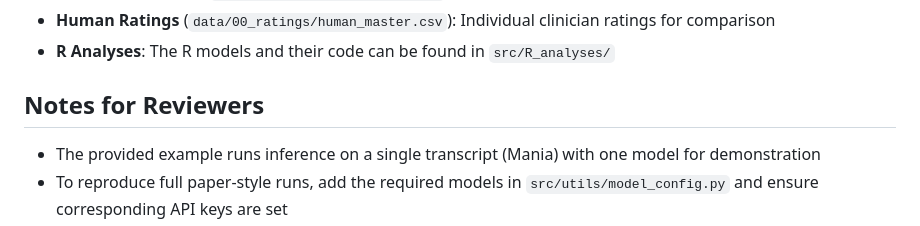
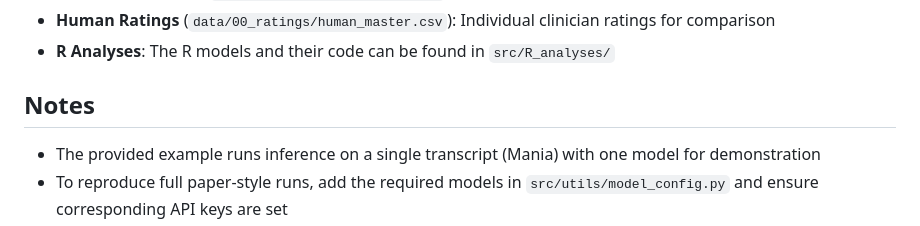
Before and after one commit to 42elenz/LLMs_psychopathologies, a Markdown page: README.md, the part around the change. Rendered like a GitHub page.

Commit message:
Revise Notes for Reviewers section in README
Updated notes section for clarity and conciseness.

```diff
--- a/README.md
+++ b/README.md
@@ -188,7 +188,7 @@ The notebook contains:
 - **Human Ratings** (`data/00_ratings/human_master.csv`): Individual clinician ratings for comparison
 - **R Analyses**: The R models and their code can be found in `src/R_analyses/`
 
-## Notes for Reviewers
+## Notes
 
 - The provided example runs inference on a single transcript (Mania) with one model for demonstration
 - To reproduce full paper-style runs, add the required models in `src/utils/model_config.py` and ensure corresponding API keys are set
```
